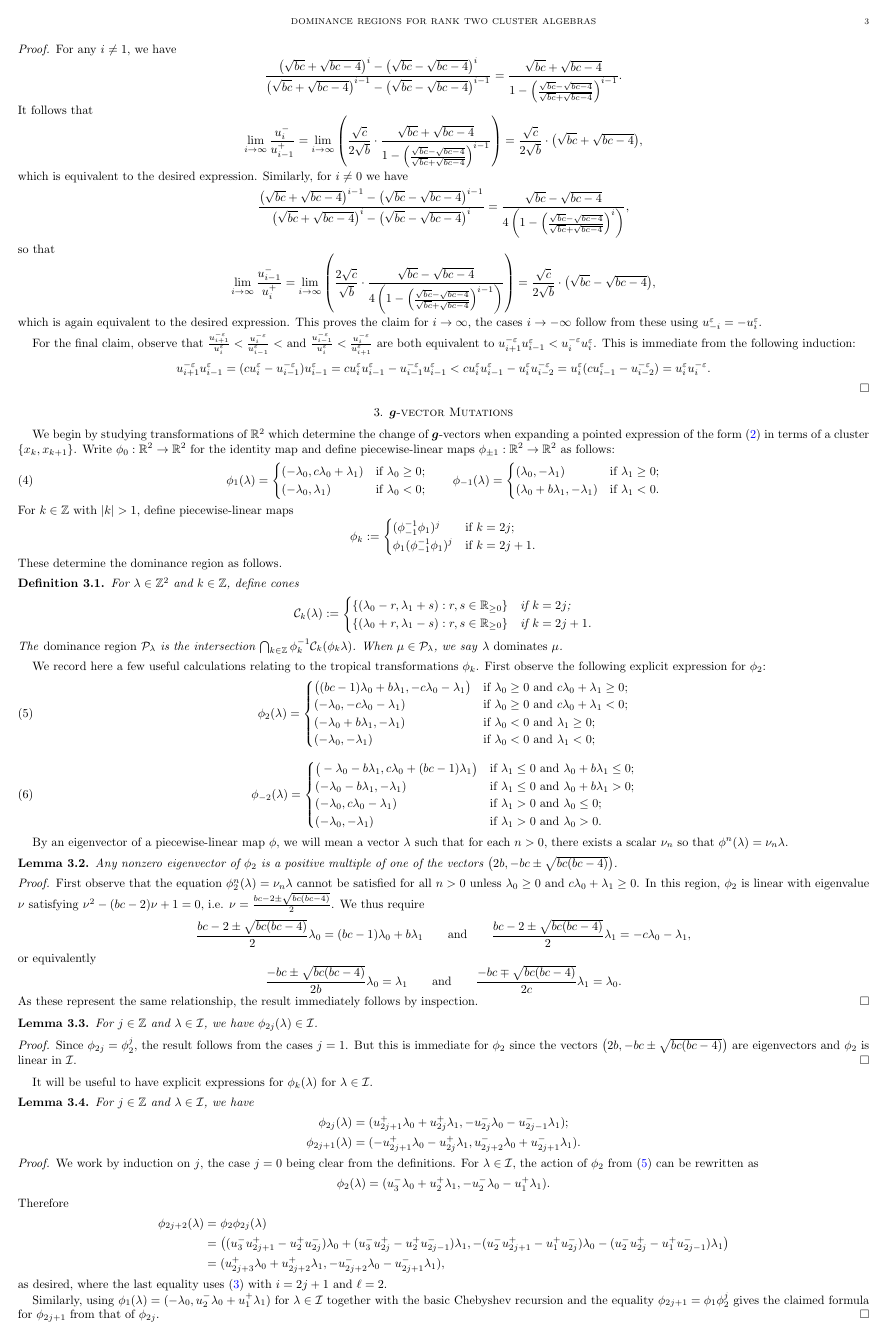
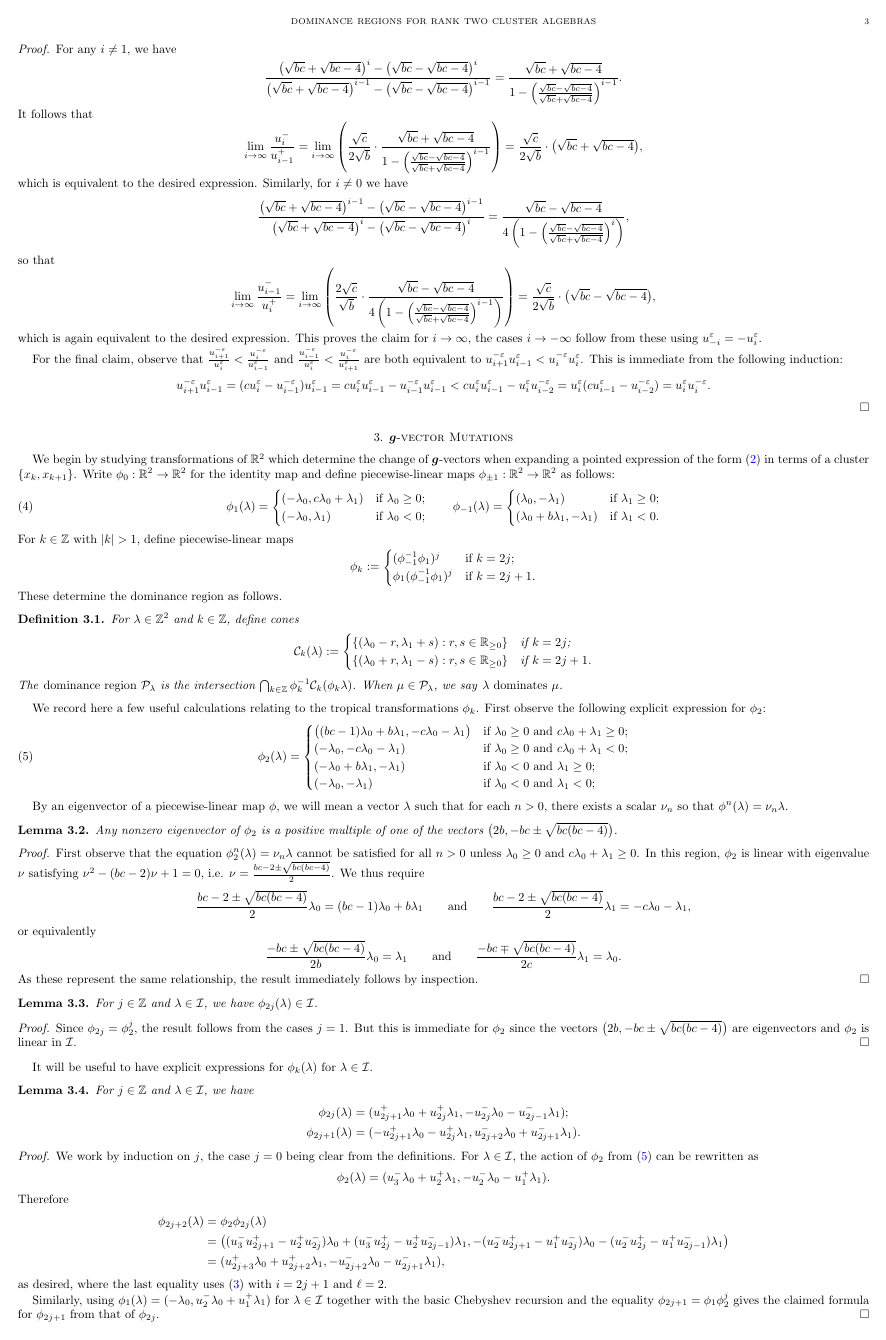
Before and after one commit to drupel/DominanceRegions, a LaTeX paper (dominance_regions.tex): page 3 of 8. Compiled offline with pdfLaTeX.

Commit message:
Some edits in sections 2, 3, and 4

```diff
--- a/dominance_regions.tex
+++ b/dominance_regions.tex
@@ -444,17 +444,17 @@ The paper ends with Section~\ref{sec:affine} interpreting the dominance polygon
       (-\lambda_0,-\lambda_1) & \text{if $\lambda_0<0$ and $\lambda_1<0$;}
     \end{cases}
   \end{equation}
-  \begin{equation}
-    \label{eq:backward two step mutation}
-    \phi_{-2}(\lambda)
-    =
-    \begin{cases}
-      \big(-\lambda_0-b\lambda_1, c\lambda_0+(bc-1)\lambda_1\big) & \text{if $\lambda_1\le 0$ and $\lambda_0+b\lambda_1\le 0$;}\\
-      (-\lambda_0-b\lambda_1, -\lambda_1) & \text{if $\lambda_1\le 0$ and $\lambda_0+b\lambda_1>0$;}\\
-      (-\lambda_0, c\lambda_0-\lambda_1) & \text{if $\lambda_1>0$ and $\lambda_0\le 0$;}\\
-      (-\lambda_0,-\lambda_1) & \text{if $\lambda_1>0$ and $\lambda_0>0$.}
-    \end{cases}
-  \end{equation}
+  %\begin{equation}
+  %  \label{eq:backward two step mutation}
+  %  \phi_{-2}(\lambda)
+  %  =
+  %  \begin{cases}
+  %    \big(-\lambda_0-b\lambda_1, c\lambda_0+(bc-1)\lambda_1\big) & \text{if $\lambda_1\le 0$ and $\lambda_0+b\lambda_1\le 0$;}\\
+  %    (-\lambda_0-b\lambda_1, -\lambda_1) & \text{if $\lambda_1\le 0$ and $\lambda_0+b\lambda_1>0$;}\\
+  %    (-\lambda_0, c\lambda_0-\lambda_1) & \text{if $\lambda_1>0$ and $\lambda_0\le 0$;}\\
+  %    (-\lambda_0,-\lambda_1) & \text{if $\lambda_1>0$ and $\lambda_0>0$.}
+  %  \end{cases}
+  %\end{equation}
 
   By an eigenvector of a piecewise-linear map $\phi$, we will mean a vector $\lambda$ such that for each $n>0$, there exists a scalar $\nu_n$ so that $\phi^n(\lambda)=\nu_n\lambda$.
   \begin{lemma}
```
Also changed, not shown: dominance_regions.tex (18 more changed lines).
